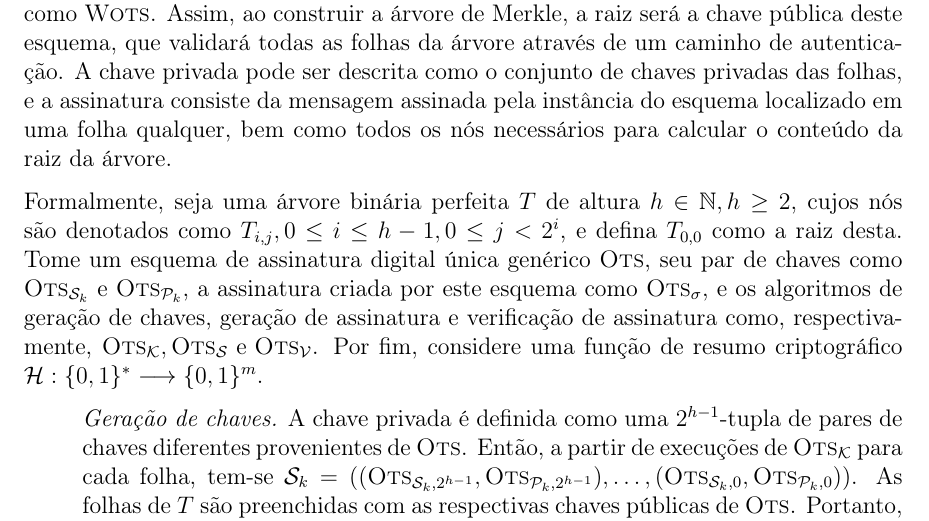
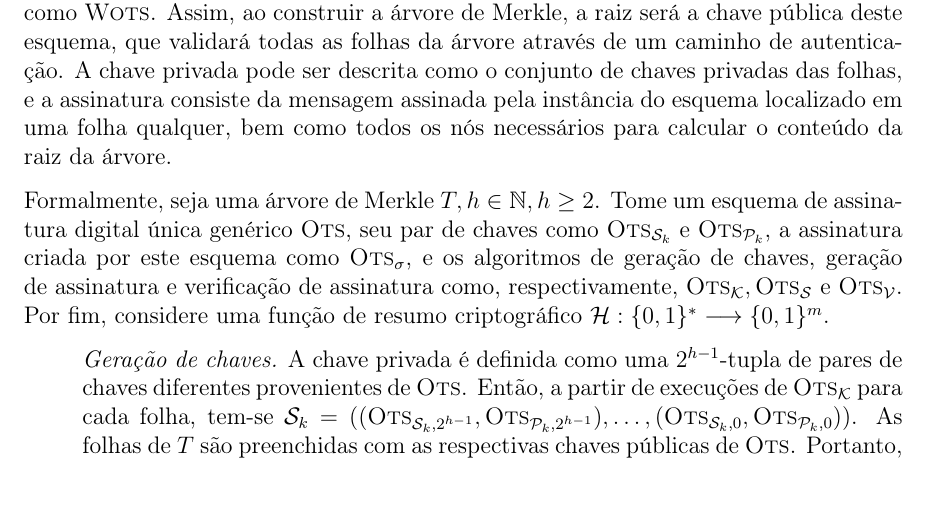
Before and after one commit to zambonin/bsc, a LaTeX document (bsc.tex): part of page 16 of 20, cut so that both start at the same text. Compiled offline with pdfLaTeX.

Commit message:
sharelatex: update bsc.tex from r5679 to r5683

```diff
--- a/bsc.tex
+++ b/bsc.tex
@@ -806,7 +806,7 @@ De modo genérico, folhas de uma árvore de Merkle são construídas a partir do
 
 O primeiro esquema de assinatura digital baseado em árvores de Merkle \cite{Merkle:1989:CDS:118209.118230} recomenda a assinatura de até $2^{20}$ mensagens. Informalmente, os dados inseridos em suas folhas são chaves públicas de diferentes instâncias de um esquema de assinatura única, como \textsc{Wots}. Assim, ao construir a árvore de Merkle, a raiz será a chave pública deste esquema, que validará todas as folhas da árvore através de um caminho de autenticação. A chave privada pode ser descrita como o conjunto de chaves privadas das folhas, e a assinatura consiste da mensagem assinada pela instância do esquema localizado em uma folha qualquer, bem como todos os nós necessários para calcular o conteúdo da raiz da árvore.
 
-Formalmente, seja uma árvore binária perfeita $T$ de altura $h \in \mathbb{N}, h \geq 2$, cujos nós são denotados como $T_{i,j}, 0 \leq i \leq h - 1, 0 \leq j < 2^{i}$, e defina $T_{0,0}$ como a raiz desta. Tome um esquema de assinatura digital única genérico \textsc{Ots}, seu par de chaves como $\textsc{Ots}_\text{\sk{}}$ e $\textsc{Ots}_\text{\pk{}}$, a assinatura criada por este esquema como $\textsc{Ots}_\sigma$, e os algoritmos de geração de chaves, geração de assinatura e verificação de assinatura como, respectivamente, $\textsc{Ots}_\mathcal{K}, \textsc{Ots}_\mathcal{S} \text{ e } \textsc{Ots}_\mathcal{V}$. Por fim, considere uma função de resumo criptográfico $\mathcal{H} : \binwds{*} \longrightarrow \binwds{m}$.
+Formalmente, seja uma árvore de Merkle $T, h \in \mathbb{N}, h \geq 2$. Tome um esquema de assinatura digital única genérico \textsc{Ots}, seu par de chaves como $\textsc{Ots}_\text{\sk{}}$ e $\textsc{Ots}_\text{\pk{}}$, a assinatura criada por este esquema como $\textsc{Ots}_\sigma$, e os algoritmos de geração de chaves, geração de assinatura e verificação de assinatura como, respectivamente, $\textsc{Ots}_\mathcal{K}, \textsc{Ots}_\mathcal{S} \text{ e } \textsc{Ots}_\mathcal{V}$. Por fim, considere uma função de resumo criptográfico $\mathcal{H} : \binwds{*} \longrightarrow \binwds{m}$.
 
 \begin{enumerate}
 
```
